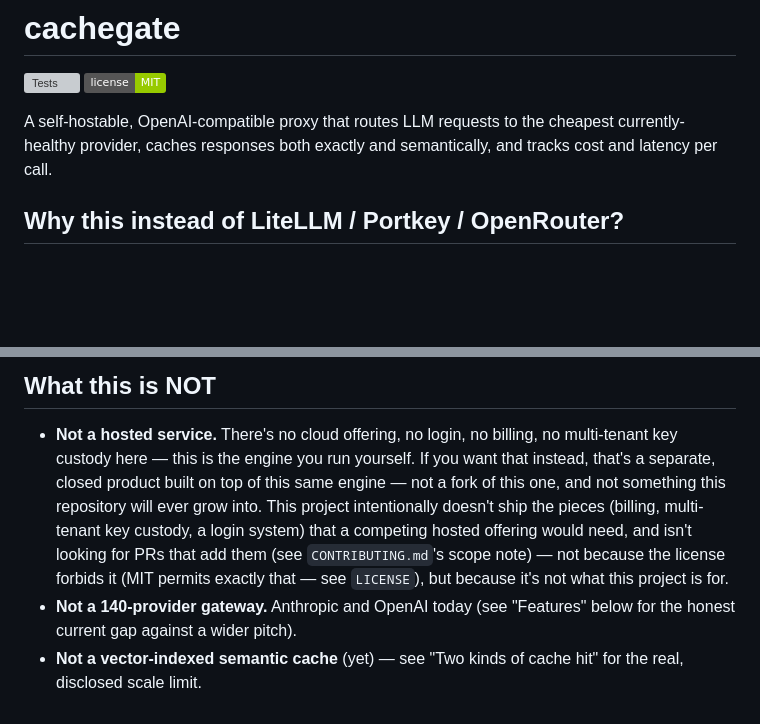
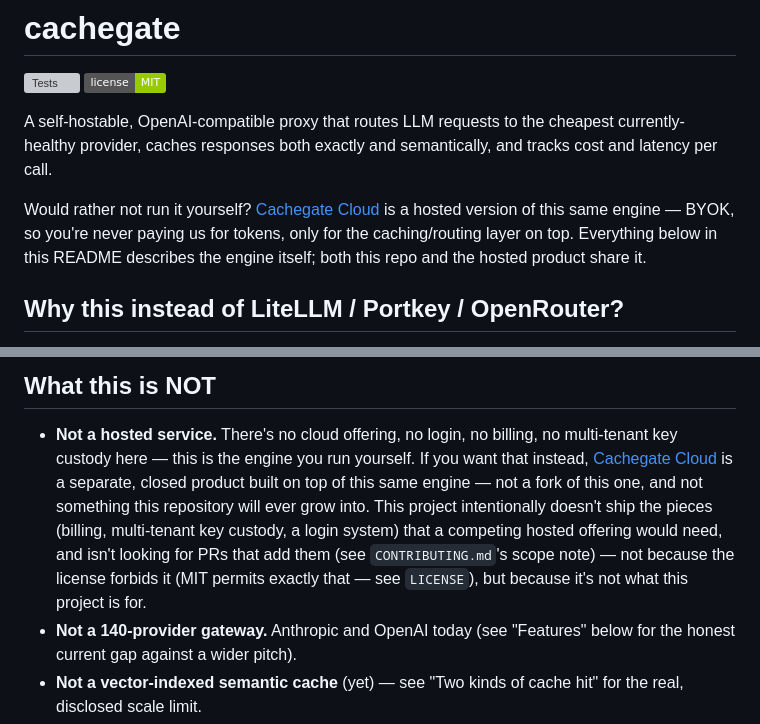
Before and after one commit to iDebunk/cachegate, a Markdown page: README.md, 2 parts joined by grey strips. GitHub-like rendering; badges without logos; blank space fills up the shorter version; grey boxes are pictures that could not be loaded.

Commit message:
docs: link Cachegate Cloud from the OSS repo (Phase 2, step 28)
Both README.md and CONTRIBUTING.md already gestured at "a separate,
closed product built on top of this engine" - real, accurate framing,
but with no actual name or link. A reader who lands here wanting a
hosted option instead of self-hosting had no path anywhere. Verified
the gap first (checked README.md, CONTRIBUTING.md, package.json - none
named or linked it) rather than assuming.

- README.md: a one-line callout right after the intro (before "Why
  this instead of..."), naming Cachegate Cloud with a real link, plus
  the same link in the existing "Not a hosted service" bullet instead
  of the vague unlinked mention.
- CONTRIBUTING.md: same fix in its scope note, for the same reason
  (whoever reads this before opening a PR should get a real link too,
  not just a description of something that exists somewhere).

The reverse direction (cloud -> OSS) was already wired -
MarketingView.jsx already links to this repo ("The engine underneath
is open source (MIT)") - this closes the missing direction, not a new
pattern.

Docs-only. Full suite re-run to confirm nothing broke: 175/175.

Co-Authored-By: Claude Sonnet 5 <noreply@anthropic.com>
Claude-Session: https://claude.ai/code/session_01FAn1xfXPLw6fcYn4xJLgLp

```diff
--- a/README.md
+++ b/README.md
@@ -6,6 +6,12 @@
 A self-hostable, OpenAI-compatible proxy that routes LLM requests to the
 cheapest currently-healthy provider, caches responses both exactly and
 semantically, and tracks cost and latency per call.
+
+Would rather not run it yourself? [Cachegate Cloud](https://cachegate.memocodesystem.com)
+is a hosted version of this same engine — BYOK, so you're never paying
+us for tokens, only for the caching/routing layer on top. Everything
+below in this README describes the engine itself; both this repo and
+the hosted product share it.
 
 ## Why this instead of LiteLLM / Portkey / OpenRouter?
 
@@ -35,15 +41,15 @@ fills instead:
 
 - **Not a hosted service.** There's no cloud offering, no login, no
   billing, no multi-tenant key custody here — this is the engine you
-  run yourself. If you want that instead, that's a separate, closed
-  product built on top of this same engine — not a fork of this one,
-  and not something this repository will ever grow into. This project
-  intentionally doesn't ship the pieces (billing, multi-tenant key
-  custody, a login system) that a competing hosted offering would need,
-  and isn't looking for PRs that add them (see `CONTRIBUTING.md`'s
-  scope note) — not because the license forbids it (MIT permits
-  exactly that — see `LICENSE`), but because it's not what this project
-  is for.
+  run yourself. If you want that instead, [Cachegate Cloud](https://cachegate.memocodesystem.com)
+  is a separate, closed product built on top of this same engine — not
+  a fork of this one, and not something this repository will ever grow
+  into. This project intentionally doesn't ship the pieces (billing,
+  multi-tenant key custody, a login system) that a competing hosted
+  offering would need, and isn't looking for PRs that add them (see
+  `CONTRIBUTING.md`'s scope note) — not because the license forbids it
+  (MIT permits exactly that — see `LICENSE`), but because it's not what
+  this project is for.
 - **Not a 140-provider gateway.** Anthropic and OpenAI today (see
   "Features" below for the honest current gap against a wider pitch).
 - **Not a vector-indexed semantic cache** (yet) — see "Two kinds of
```
Also changed, not shown: CONTRIBUTING.md (+7 -7 lines).
